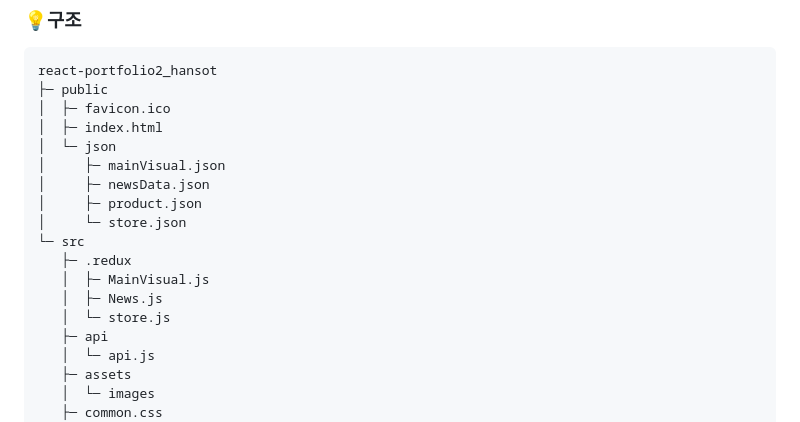
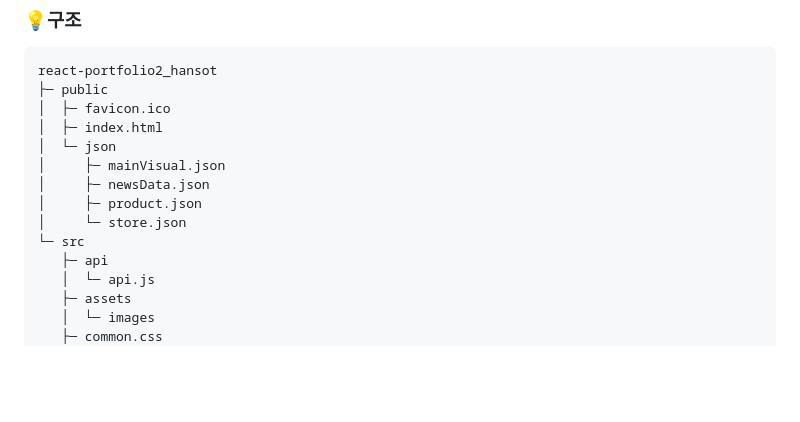
Before and after one commit to yeonsukkk/react-hansot, a Markdown page: README.md, the part around the change. GitHub-like rendering; blank space fills up the shorter version.

```diff
--- a/README.md
+++ b/README.md
@@ -33,10 +33,6 @@ react-portfolio2_hansot
 │     ├─ product.json
 │     └─ store.json
 └─ src
-   ├─ .redux
-   │  ├─ MainVisual.js
-   │  ├─ News.js
-   │  └─ store.js
    ├─ api
    │  └─ api.js
    ├─ assets
```
